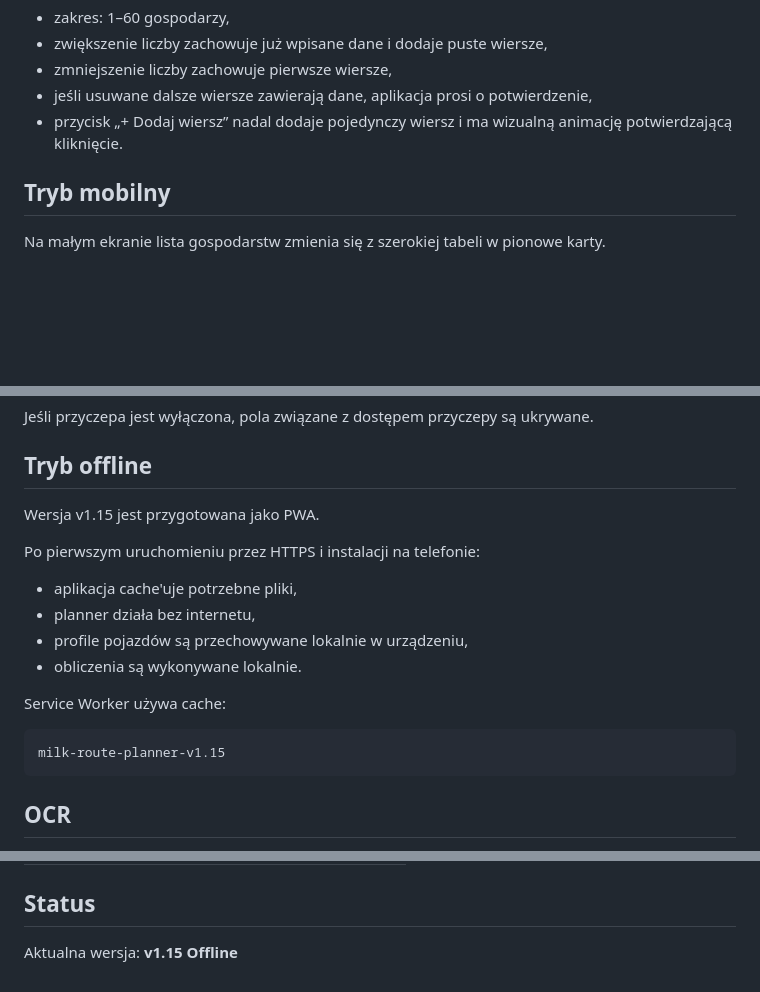
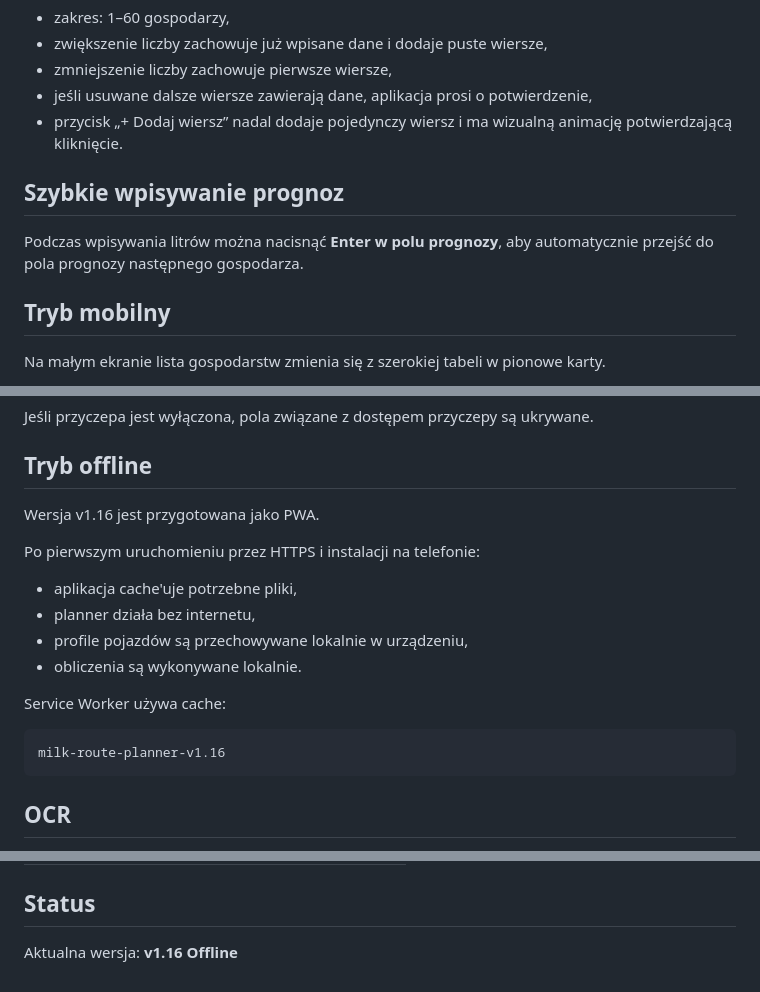
Before and after one commit to mateuszkraszewski10-debug/milk-route-planner, a Markdown page: README.md, 3 parts joined by grey strips. Drawn GitHub-style; blank space fills up the shorter version.

Commit message:
docs: document Enter forecast navigation

````diff
--- a/README.md
+++ b/README.md
@@ -307,6 +307,10 @@ W sekcji gospodarzy można wpisać liczbę gospodarzy na trasie i utworzyć dok
 - jeśli usuwane dalsze wiersze zawierają dane, aplikacja prosi o potwierdzenie,
 - przycisk „+ Dodaj wiersz” nadal dodaje pojedynczy wiersz i ma wizualną animację potwierdzającą kliknięcie.
 
+## Szybkie wpisywanie prognoz
+
+Podczas wpisywania litrów można nacisnąć **Enter w polu prognozy**, aby automatycznie przejść do pola prognozy następnego gospodarza.
+
 ## Tryb mobilny
 
 Na małym ekranie lista gospodarstw zmienia się z szerokiej tabeli w pionowe karty.
@@ -322,7 +326,7 @@ Jeśli przyczepa jest wyłączona, pola związane z dostępem przyczepy są ukry
 
 ## Tryb offline
 
-Wersja v1.15 jest przygotowana jako PWA.
+Wersja v1.16 jest przygotowana jako PWA.
 
 Po pierwszym uruchomieniu przez HTTPS i instalacji na telefonie:
 - aplikacja cache'uje potrzebne pliki,
@@ -333,7 +337,7 @@ Po pierwszym uruchomieniu przez HTTPS i instalacji na telefonie:
 Service Worker używa cache:
 
 ```
-milk-route-planner-v1.15
+milk-route-planner-v1.16
 ```
 
 ## OCR
@@ -391,4 +395,4 @@ Przed i podczas kursu należy nadal kontrolować:
 
 ## Status
 
-Aktualna wersja: **v1.15 Offline**
+Aktualna wersja: **v1.16 Offline**
````
